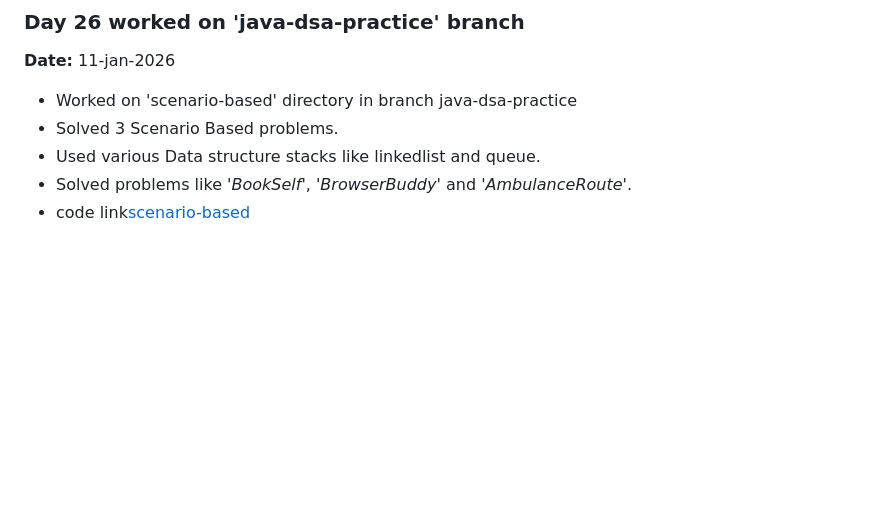
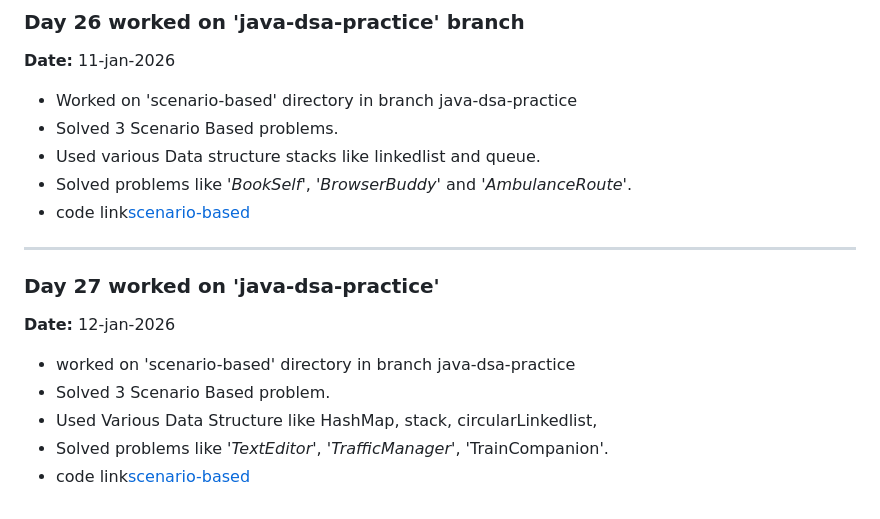
Before and after one commit to harsh-vardhan36/BridgeLabz-Training, a Markdown page: README.md, the part around the change. Rendered like a GitHub page; blank space fills up the shorter version.

Commit message:
Document Day 27 progress in java-dsa-practice
Updated the README to include details about Day 27 work on 'java-dsa-practice'. Added information about solved problems and data structures used.

```diff
--- a/README.md
+++ b/README.md
@@ -55,3 +55,11 @@ This branch tracks my progress log of Data Structures.
 - Used various Data structure stacks like linkedlist and queue.
 - Solved problems like '_BookSelf_', '_BrowserBuddy_' and '_AmbulanceRoute_'.
 - code link[scenario-based](https://github.com/harsh-vardhan36/BridgeLabz-Training/tree/java-dsa-practice/java-dsa-practice/scenario-based/com/src/com/scenariobased)
+---
+### Day 27 worked on 'java-dsa-practice'
+**Date:** 12-jan-2026
+- worked on 'scenario-based' directory in branch java-dsa-practice
+- Solved 3 Scenario Based problem.
+- Used Various Data Structure like HashMap, stack, circularLinkedlist,
+- Solved problems like '_TextEditor_', '_TrafficManager_', 'TrainCompanion'.
+- code link[scenario-based](https://github.com/harsh-vardhan36/BridgeLabz-Training/tree/java-dsa-practice/java-dsa-practice/scenario-based/com/src/com/scenariobased)
```
